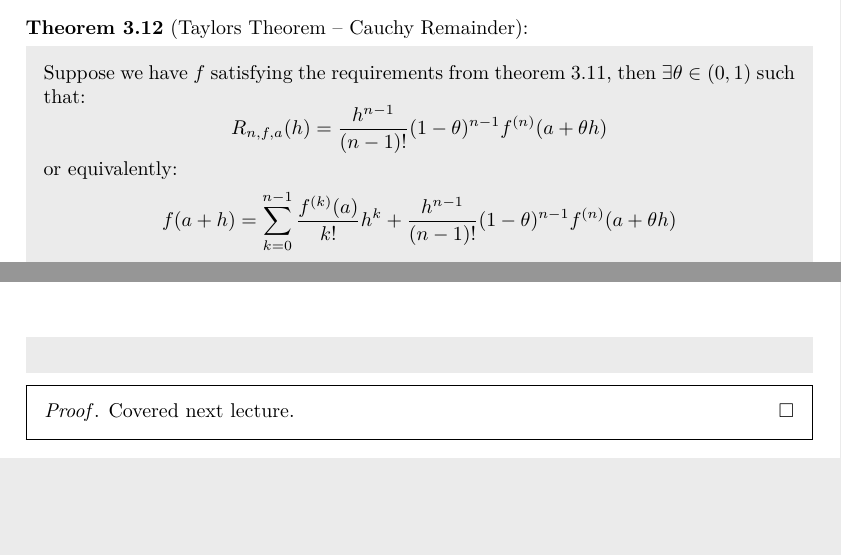
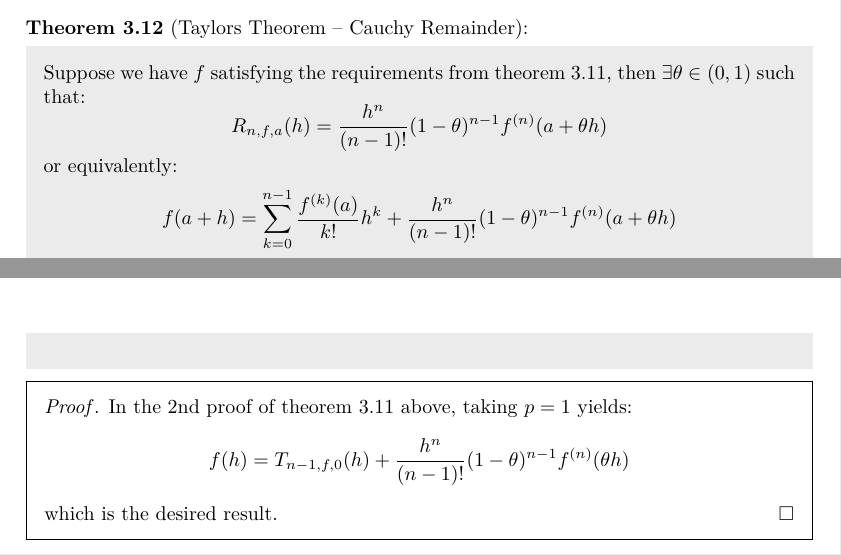
Before and after one commit to ras257/cam-notes, a LaTeX thesis (IA/lent/AnalysisI/main.tex, which reads IA/lent/AnalysisI/chapters/3-Differentiation.tex): two parts of pages 48 and 49 of 49, joined at a grey line, cut so that both start at the same text, the shorter picture padded with empty space. Compiled offline with pdfLaTeX.

Commit message:
Add proof of Cauchy remainder to Analysis Ch.3

```diff
--- a/IA/lent/AnalysisI/chapters/3-Differentiation.tex
+++ b/IA/lent/AnalysisI/chapters/3-Differentiation.tex
@@ -640,14 +640,18 @@ We would like to know how good of an approximation we can make using this under
 \begin{theorem}[Taylors Theorem -- Cauchy Remainder]
   Suppose we have $f$ satisfying the requirements from \cref{lagrangeRemainder}, then $\exists \theta \in (0, 1)$ such that:
   \[
-    R_{n, f, a}(h) =  \frac{h^{n - 1}}{(n - 1)!} (1 - \theta)^{n - 1}f^{(n)}(a + \theta h)
+    R_{n, f, a}(h) =  \frac{h^n}{(n - 1)!} (1 - \theta)^{n - 1}f^{(n)}(a + \theta h)
   \]
   or equivalently:
   \[
-    f(a + h) = \sum_{k = 0}^{n - 1} \frac{f^{(k)}(a)}{k!}h^{k} + \frac{h^{n - 1}}{(n - 1)!} (1 - \theta)^{n - 1}f^{(n)}(a + \theta h)
+    f(a + h) = \sum_{k = 0}^{n - 1} \frac{f^{(k)}(a)}{k!}h^{k} + \frac{h^n}{(n - 1)!} (1 - \theta)^{n - 1}f^{(n)}(a + \theta h)
   \]
 \end{theorem}
 \begin{proof}
-  Covered next lecture.
+  In the 2nd proof of \cref{lagrangeRemainder} above, taking $p = 1$ yields:
+  \[
+    f(h) = T_{n - 1, f, 0}(h) + \frac{h^{n}}{(n - 1)!}(1 - \theta)^{n - 1}f^{(n)}(\theta h)
+  \]
+  which is the desired result.
 \end{proof}
 \end{document}
```
Also changed, not shown: IA/lent/AnalysisI/chapters/3-Differentiation.tex (2 more changed lines).
